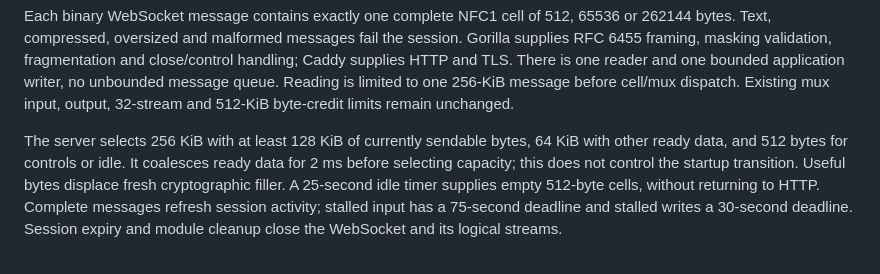
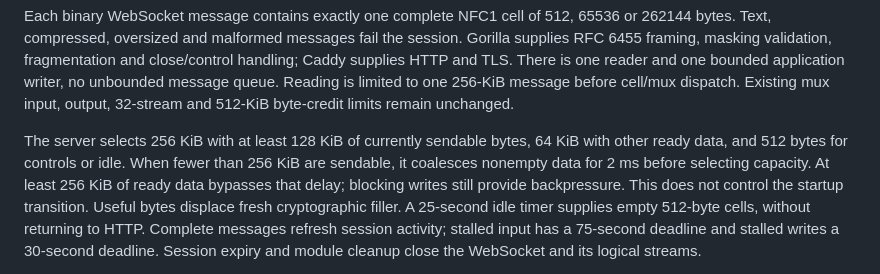
Before and after one commit to incident201/naivefox-transport, a Markdown page: docs/PROTOCOL.md, the part around the change. GitHub-like rendering.

Commit message:
Document immediate WebSocket writes at full ready capacity

```diff
--- a/docs/PROTOCOL.md
+++ b/docs/PROTOCOL.md
@@ -165,9 +165,11 @@ to one 256-KiB message before cell/mux dispatch. Existing mux input, output,
 32-stream and 512-KiB byte-credit limits remain unchanged.
 
 The server selects 256 KiB with at least 128 KiB of currently sendable bytes,
-64 KiB with other ready data, and 512 bytes for controls or idle. It coalesces
-ready data for 2 ms before selecting capacity; this does not control the
-startup transition. Useful bytes displace fresh cryptographic filler. A 25-second
+64 KiB with other ready data, and 512 bytes for controls or idle. When fewer
+than 256 KiB are sendable, it coalesces nonempty data for 2 ms before selecting
+capacity. At least 256 KiB of ready data bypasses that delay; blocking writes
+still provide backpressure. This does not control the startup transition.
+Useful bytes displace fresh cryptographic filler. A 25-second
 idle timer supplies empty 512-byte cells, without returning to HTTP. Complete
 messages refresh session activity; stalled input has a 75-second deadline and
 stalled writes a 30-second deadline. Session expiry and module cleanup close
```
